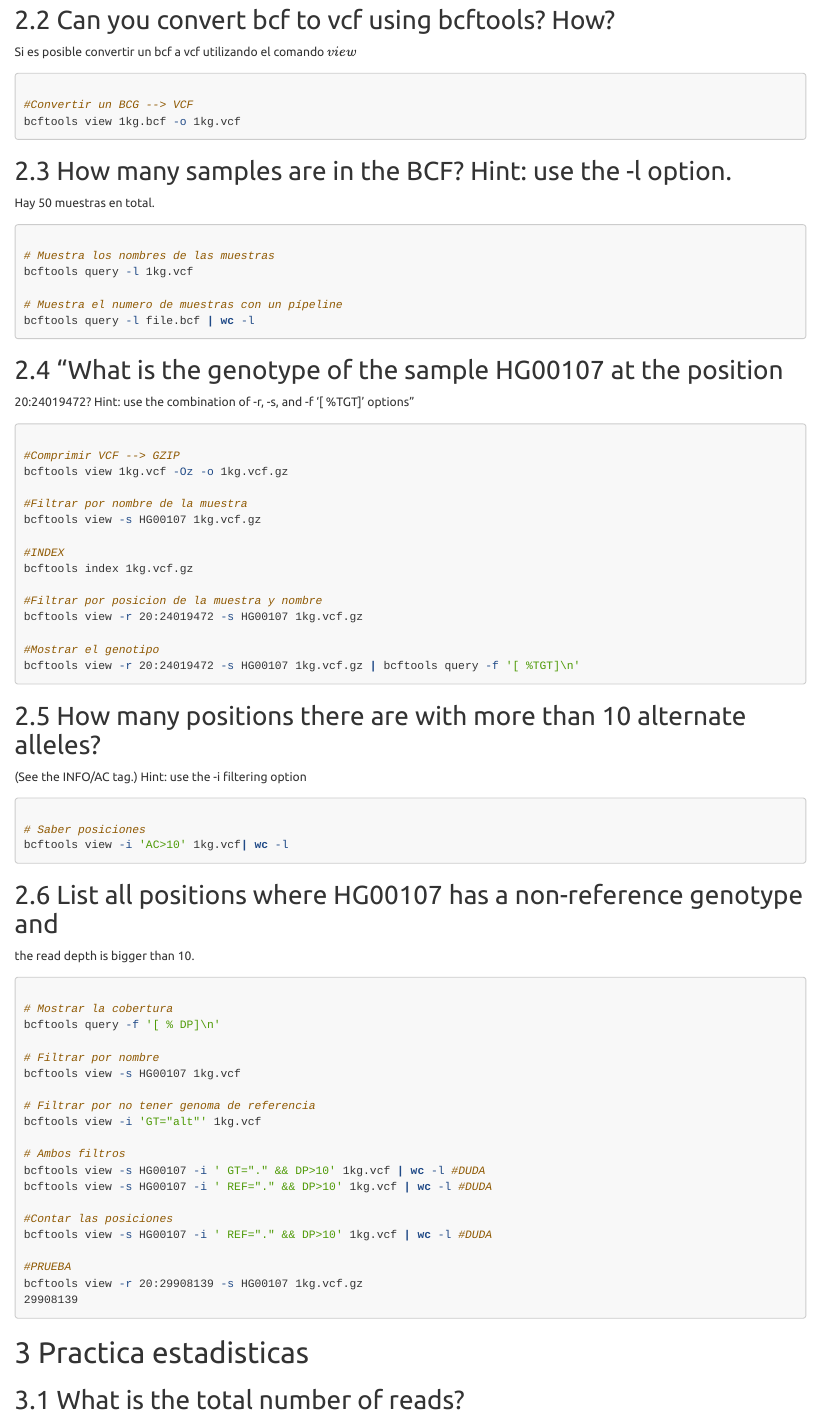
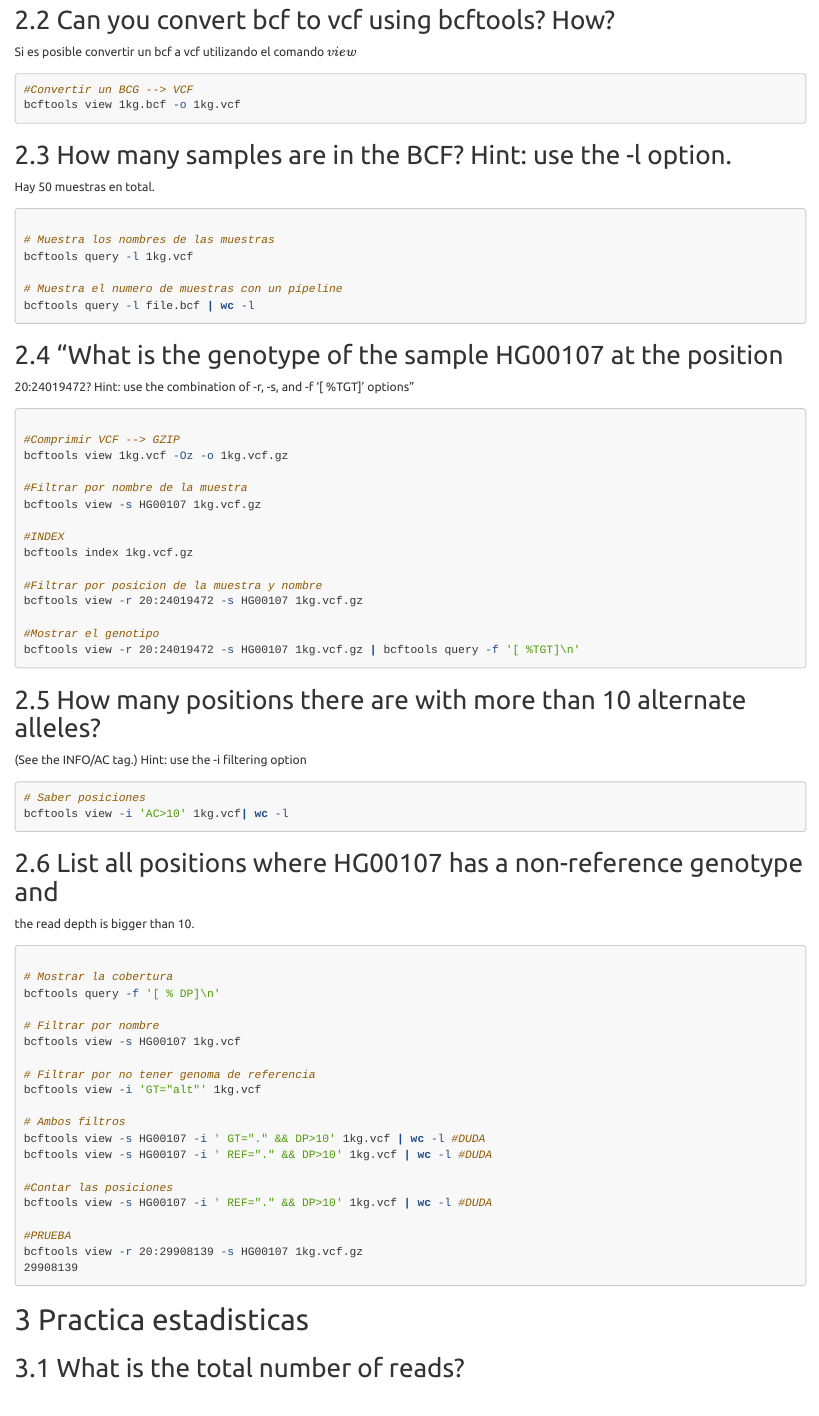
Before and after one commit to errepeAxel/File_Formats_and_Data_Processing, an R Markdown document (ReporteT01.Rmd): the page in a window 1100 px wide, from 870 px down before the commit and from 840 px down after it, so that both start at the same text. Rendered offline with R 4.5, knitr and Pandoc, with nearby package versions; both versions are drawn in the output format of the newer one.

Commit message:
arregle el formato del bash

````diff
--- a/ReporteT01.Rmd
+++ b/ReporteT01.Rmd
@@ -3,16 +3,16 @@ title: "ReporteT01"
 author: "Jessica Garcia, Manuel Rivera, Axel Rodriguez"
 date: "2023-02-10"
 output:
-  pdf_document:
-    toc: true
-    toc_depth: 3
-    number_sections: true
   html_document:
     toc: true # table of content true
     toc_depth: 3  # upto three depths of headings (specified by #, ## and ###)
     number_sections: true  ## if you want number sections at each table header
     theme: united  # many options for theme, this one is my favorite.
     highlight: tango  # specifies the syntax highlighting style
+  pdf_document:
+    toc: true
+    toc_depth: 3
+    number_sections: true
 ---
 
 # Practica archivo BAM
@@ -41,8 +41,7 @@ Un BCF es el archivo binario del VCF.
 
 Si es posible convertir un bcf a vcf utilizando el comando $view$
 
-```{bash, eval=FALSE, include=TRUE}
-
+```bash
 #Convertir un BCG --> VCF
 bcftools view 1kg.bcf -o 1kg.vcf
 ```
@@ -51,7 +50,7 @@ bcftools view 1kg.bcf -o 1kg.vcf
 
 Hay 50 muestras en total.
 
-```{bash, eval=FALSE, include=TRUE}
+```bash
 
 # Muestra los nombres de las muestras
 bcftools query -l 1kg.vcf
@@ -64,7 +63,7 @@ bcftools query -l file.bcf | wc -l
 20:24019472? Hint: use the combination of -r, -s, and -f '[ %TGT]\n'
 options"
 
-```{bash, eval=FALSE, include=TRUE}
+```bash
 
 #Comprimir VCF --> GZIP
 bcftools view 1kg.vcf -Oz -o 1kg.vcf.gz
@@ -86,8 +85,7 @@ bcftools view -r 20:24019472 -s HG00107 1kg.vcf.gz | bcftools query -f '[ %TGT]\
 ## How many positions there are with more than 10 alternate alleles?
 (See the INFO/AC tag.) Hint: use the -i filtering option
 
-```{bash, eval=FALSE, include=TRUE}
-
+```bash
 # Saber posiciones
 bcftools view -i 'AC>10' 1kg.vcf| wc -l
 
@@ -97,7 +95,7 @@ bcftools view -i 'AC>10' 1kg.vcf| wc -l
 ## List all positions where HG00107 has a non-reference genotype and
 the read depth is bigger than 10.
 
-```{bash, eval=FALSE, include=TRUE}
+```bash
 
 # Mostrar la cobertura
 bcftools query -f '[ % DP]\n'
````
Also changed, not shown: ReporteT01.Rmd (2 more changed lines).
